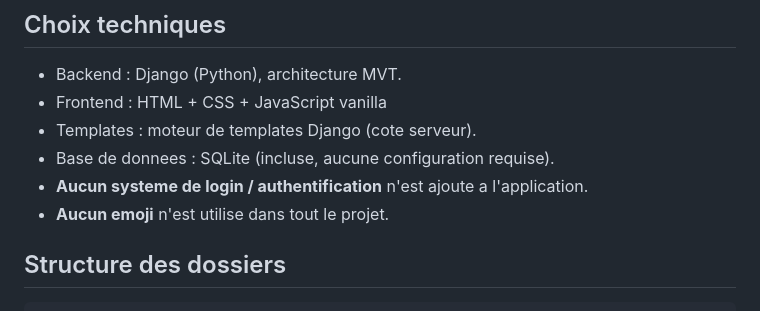
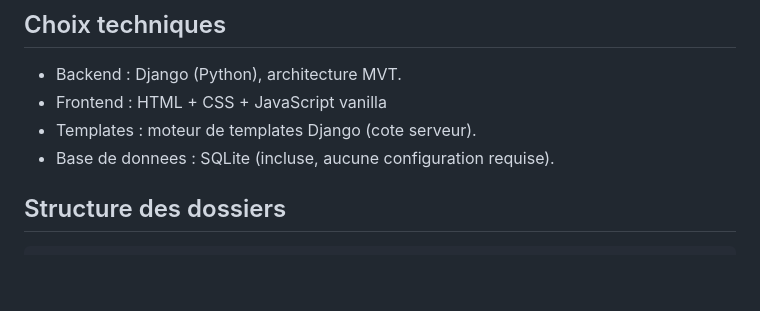
Before and after one commit to celinah212/Projet_ABCD, a Markdown page: README.md, the part around the change. Drawn GitHub-style; blank space fills up the shorter version.

Commit message:
Update README to remove unnecessary notes
Removed notes about the absence of login system and emojis.

```diff
--- a/README.md
+++ b/README.md
@@ -12,8 +12,7 @@ Le CRUD complet est implemente : **C**reate, **R**ead, **U**pdate, **D**elete.
 - Frontend : HTML + CSS + JavaScript vanilla
 - Templates : moteur de templates Django (cote serveur).
 - Base de donnees : SQLite (incluse, aucune configuration requise).
-- **Aucun systeme de login / authentification** n'est ajoute a l'application.
-- **Aucun emoji** n'est utilise dans tout le projet.
+
 
 ## Structure des dossiers
 
```
